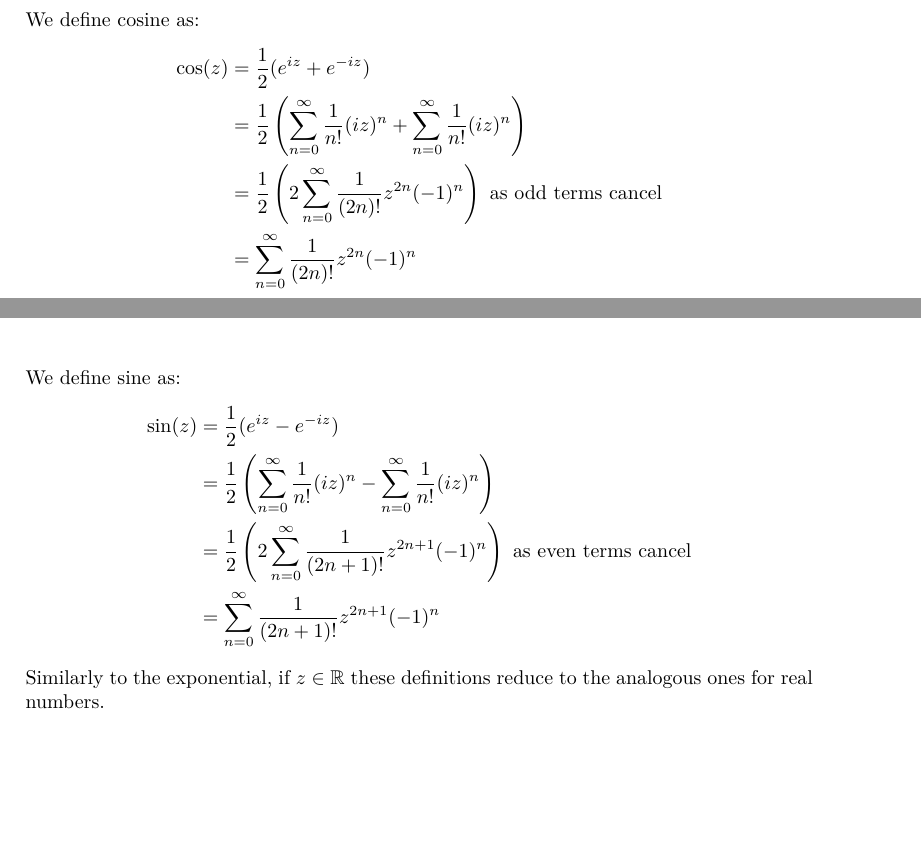
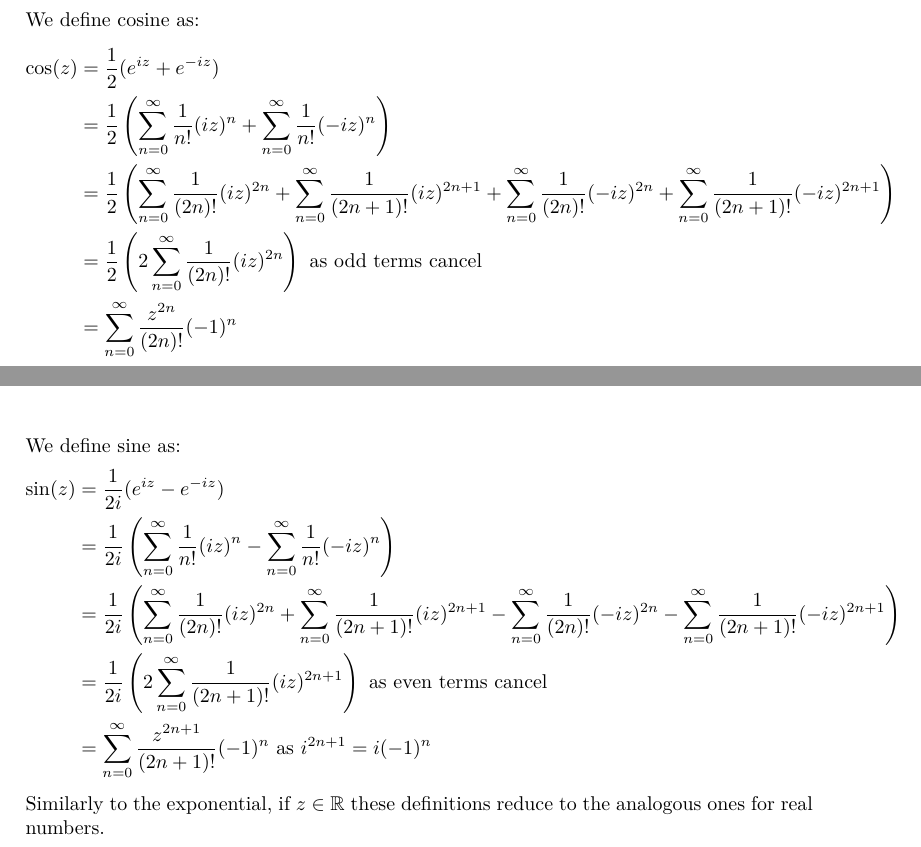
Before and after one commit to ras257/cam-notes, a LaTeX thesis (IA/michaelmas/VectorsAndMatrices/main.tex, which reads IA/michaelmas/VectorsAndMatrices/chapters/1-ComplexNumbers.tex): two parts of pages 8 and 9 of 11, joined at a grey line, cut so that both start at the same text, the shorter picture padded with empty space. Compiled offline with pdfLaTeX.

Commit message:
fix erorr in V&M

```diff
--- a/IA/michaelmas/VectorsAndMatrices/chapters/1-ComplexNumbers.tex
+++ b/IA/michaelmas/VectorsAndMatrices/chapters/1-ComplexNumbers.tex
@@ -300,16 +300,18 @@ This converges $\forall z \in \C$ and has the following properties:
 We define cosine as:
 \begin{align*}
   \cos(z) &= \frac{1}{2}(e^{iz} + e^{-iz}) \\
-          &= \frac{1}{2}\left(\sum_{n=0}^{\infty} \frac{1}{n!} (iz)^{n} + \sum_{n=0}^{\infty} \frac{1}{n!} (iz)^{n}\right) \\
-          &= \frac{1}{2} \left(2\sum_{n=0}^{\infty} \frac{1}{(2n)!} z^{2n} (-1)^{n}\right) \text{ as odd terms cancel}\\
-          &= \sum_{n=0}^{\infty} \frac{1}{(2n)!} z^{2n} (-1)^{n}
+          &= \frac{1}{2}\left(\sum_{n=0}^{\infty} \frac{1}{n!} (iz)^{n} + \sum_{n=0}^{\infty} \frac{1}{n!} (-iz)^{n}\right) \\
+          &= \frac{1}{2}\left(\sum_{n=0}^{\infty} \frac{1}{(2n)!}(iz)^{2n} + \sum_{n=0}^{\infty} \frac{1}{(2n + 1)!}(iz)^{2n + 1} + \sum_{n=0}^{\infty} \frac{1}{(2n)!}(-iz)^{2n} + \sum_{n=0}^{\infty} \frac{1}{(2n + 1)!}(-iz)^{2n + 1}\right) \\
+          &= \frac{1}{2} \left(2\sum_{n=0}^{\infty} \frac{1}{(2n)!} (iz)^{2n}\right) \text{ as odd terms cancel}\\
+          &= \sum_{n=0}^{\infty} \frac{z^{2n}}{(2n)!} (-1)^{n}
 \end{align*}
 We define sine as:
 \begin{align*}
-  \sin(z) &= \frac{1}{2}(e^{iz} - e^{-iz}) \\
-          &= \frac{1}{2}\left(\sum_{n=0}^{\infty} \frac{1}{n!} (iz)^{n} - \sum_{n=0}^{\infty} \frac{1}{n!} (iz)^{n}\right) \\
-          &= \frac{1}{2} \left(2\sum_{n=0}^{\infty} \frac{1}{(2n + 1)!} z^{2n + 1} (-1)^{n}\right) \text{ as even terms cancel}\\
-          &= \sum_{n=0}^{\infty} \frac{1}{(2n + 1)!} z^{2n + 1} (-1)^{n}
+  \sin(z) &= \frac{1}{2i}(e^{iz} - e^{-iz}) \\
+          &= \frac{1}{2i}\left(\sum_{n=0}^{\infty} \frac{1}{n!} (iz)^{n} - \sum_{n=0}^{\infty} \frac{1}{n!} (-iz)^{n}\right) \\
+          &= \frac{1}{2i}\left(\sum_{n=0}^{\infty} \frac{1}{(2n)!}(iz)^{2n} + \sum_{n=0}^{\infty} \frac{1}{(2n + 1)!}(iz)^{2n + 1} - \sum_{n=0}^{\infty} \frac{1}{(2n)!}(-iz)^{2n} - \sum_{n=0}^{\infty} \frac{1}{(2n + 1)!}(-iz)^{2n + 1}\right) \\
+          &= \frac{1}{2i} \left(2\sum_{n=0}^{\infty} \frac{1}{(2n + 1)!} (iz)^{2n + 1}\right) \text{ as even terms cancel}\\
+          &= \sum_{n=0}^{\infty} \frac{z^{2n + 1}}{(2n + 1)!} (-1)^{n} \text{ as $i^{2n + 1} = i(-1)^{n}$}
 \end{align*}
 Similarly to the exponential, if $z \in \R$ these definitions reduce to the analogous ones for real numbers.
 
```
